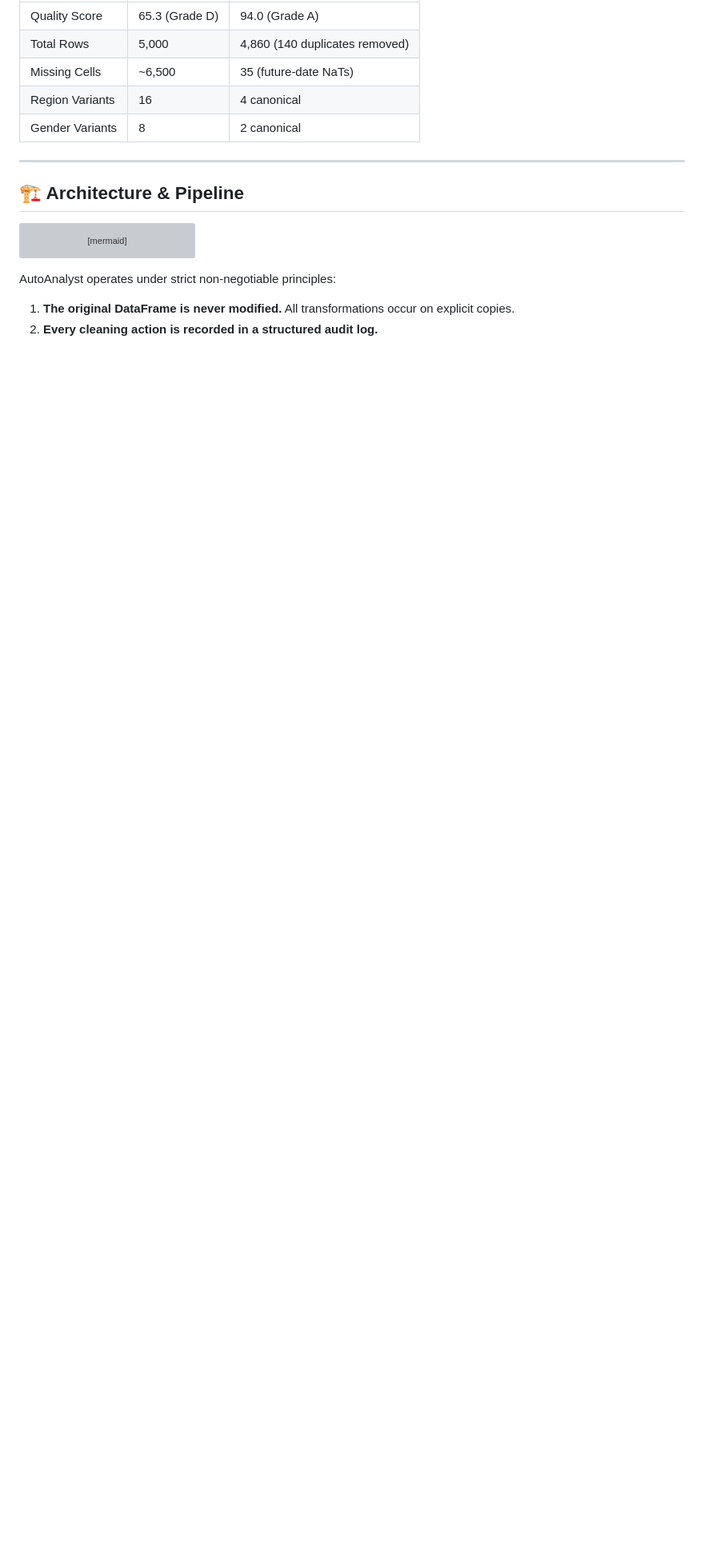
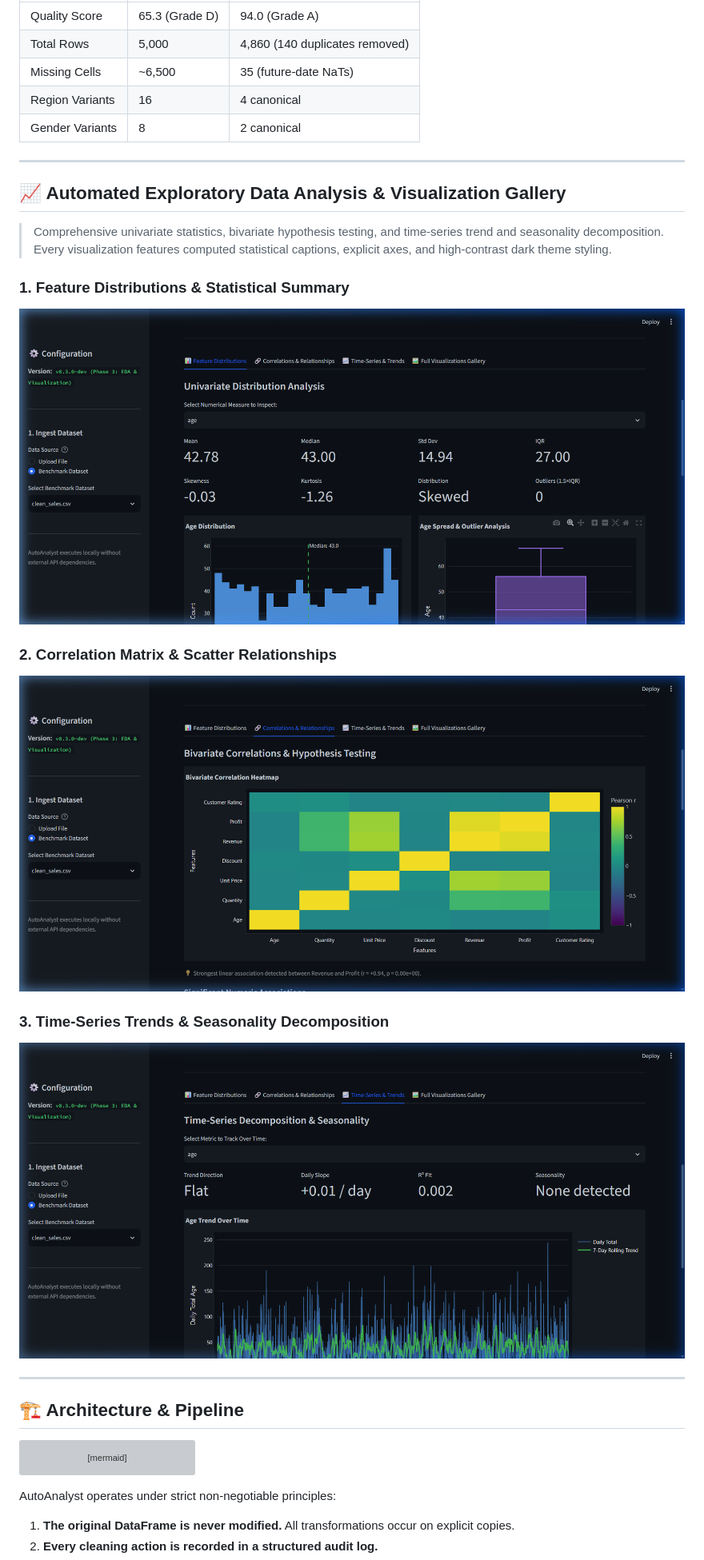
Before and after one commit to BhuvanJJ0055/Auto_analyst, a Markdown page: README.md, the part around the change printed below. Shown: that part at 80% size. Rendered like a GitHub page; pictures changed too: docs/eda_correlations.png (added), docs/eda_feature_distributions.png (added), docs/eda_timeseries.png (added); blank space fills up the shorter version; grey boxes are pictures that could not be loaded.

Commit message:
Add Phase 3 EDA screenshots, update README with visualization gallery, and document progress

```diff
--- a/README.md
+++ b/README.md
@@ -44,6 +44,21 @@ AutoAnalyst is a local, privacy-first automated data analyst built with Python a
 | Missing Cells | ~6,500 | 35 (future-date NaTs) |
 | Region Variants | 16 | 4 canonical |
 | Gender Variants | 8 | 2 canonical |
+
+---
+
+## 📈 Automated Exploratory Data Analysis & Visualization Gallery
+
+> Comprehensive univariate statistics, bivariate hypothesis testing, and time-series trend and seasonality decomposition. Every visualization features computed statistical captions, explicit axes, and high-contrast dark theme styling.
+
+### 1. Feature Distributions & Statistical Summary
+![Feature Distributions](docs/eda_feature_distributions.png)
+
+### 2. Correlation Matrix & Scatter Relationships
+![Correlations & Relationships](docs/eda_correlations.png)
+
+### 3. Time-Series Trends & Seasonality Decomposition
+![Time-Series & Trends](docs/eda_timeseries.png)
 
 ---
 
```
Also changed, not shown: other parts of README.md (+1 -1 lines), PROGRESS.md (+47 -9 lines).
